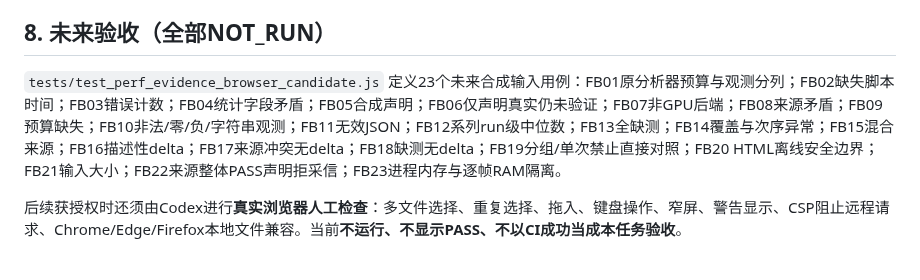
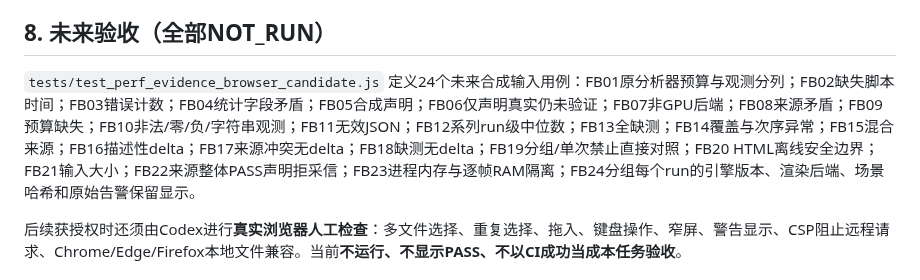
Before and after one commit to cao772/game, a Markdown page: docs/perf-evidence-browser-candidate.md, the part around the change. Rendered like a GitHub page.

Commit message:
docs(perf): include per-run capture metadata in pending acceptance [skip ci]

```diff
--- a/docs/perf-evidence-browser-candidate.md
+++ b/docs/perf-evidence-browser-candidate.md
@@ -106,7 +106,7 @@ delta_percent = delta / 基线有效观测 × 100%
 
 ## 8. 未来验收（全部NOT_RUN）
 
-`tests/test_perf_evidence_browser_candidate.js` 定义23个未来合成输入用例：FB01原分析器预算与观测分列；FB02缺失脚本时间；FB03错误计数；FB04统计字段矛盾；FB05合成声明；FB06仅声明真实仍未验证；FB07非GPU后端；FB08来源矛盾；FB09预算缺失；FB10非法/零/负/字符串观测；FB11无效JSON；FB12系列run级中位数；FB13全缺测；FB14覆盖与次序异常；FB15混合来源；FB16描述性delta；FB17来源冲突无delta；FB18缺测无delta；FB19分组/单次禁止直接对照；FB20 HTML离线安全边界；FB21输入大小；FB22来源整体PASS声明拒采信；FB23进程内存与逐帧RAM隔离。
+`tests/test_perf_evidence_browser_candidate.js` 定义24个未来合成输入用例：FB01原分析器预算与观测分列；FB02缺失脚本时间；FB03错误计数；FB04统计字段矛盾；FB05合成声明；FB06仅声明真实仍未验证；FB07非GPU后端；FB08来源矛盾；FB09预算缺失；FB10非法/零/负/字符串观测；FB11无效JSON；FB12系列run级中位数；FB13全缺测；FB14覆盖与次序异常；FB15混合来源；FB16描述性delta；FB17来源冲突无delta；FB18缺测无delta；FB19分组/单次禁止直接对照；FB20 HTML离线安全边界；FB21输入大小；FB22来源整体PASS声明拒采信；FB23进程内存与逐帧RAM隔离；FB24分组每个run的引擎版本、渲染后端、场景哈希和原始告警保留显示。
 
 后续获授权时还须由Codex进行**真实浏览器人工检查**：多文件选择、重复选择、拖入、键盘操作、窄屏、警告显示、CSP阻止远程请求、Chrome/Edge/Firefox本地文件兼容。当前**不运行、不显示PASS、不以CI成功当成本任务验收**。
 
```
